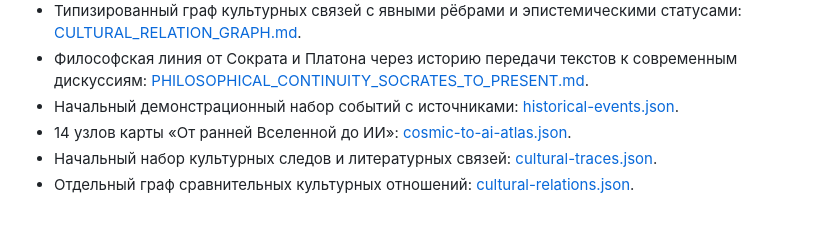
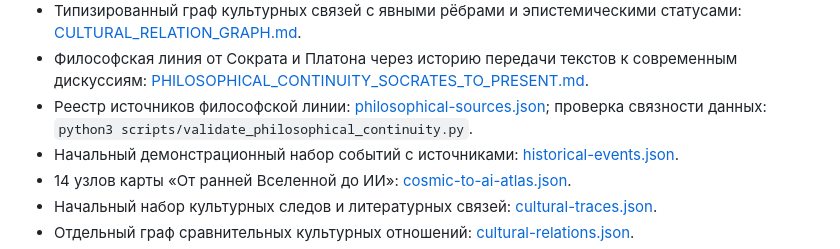
Before and after one commit to Yugatn/YUGATNeoTIME, a Markdown page: README.md, the part around the change. GitHub-like rendering; blank space fills up the shorter version.

Commit message:
Add philosophy source registry and validation instructions

```diff
--- a/README.md
+++ b/README.md
@@ -19,6 +19,7 @@
 - Культурные следы: путешествия, литературные образы, переводы и передача идей между обществами: [CULTURAL_TRACES_AND_IDEA_TRANSMISSION.md](./docs/CULTURAL_TRACES_AND_IDEA_TRANSMISSION.md).
 - Типизированный граф культурных связей с явными рёбрами и эпистемическими статусами: [CULTURAL_RELATION_GRAPH.md](./docs/CULTURAL_RELATION_GRAPH.md).
 - Философская линия от Сократа и Платона через историю передачи текстов к современным дискуссиям: [PHILOSOPHICAL_CONTINUITY_SOCRATES_TO_PRESENT.md](./docs/PHILOSOPHICAL_CONTINUITY_SOCRATES_TO_PRESENT.md).
+- Реестр источников философской линии: [philosophical-sources.json](./data/philosophical-sources.json); проверка связности данных: `python3 scripts/validate_philosophical_continuity.py`.
 - Начальный демонстрационный набор событий с источниками: [historical-events.json](./data/historical-events.json).
 - 14 узлов карты «От ранней Вселенной до ИИ»: [cosmic-to-ai-atlas.json](./data/cosmic-to-ai-atlas.json).
 - Начальный набор культурных следов и литературных связей: [cultural-traces.json](./data/cultural-traces.json).
```
